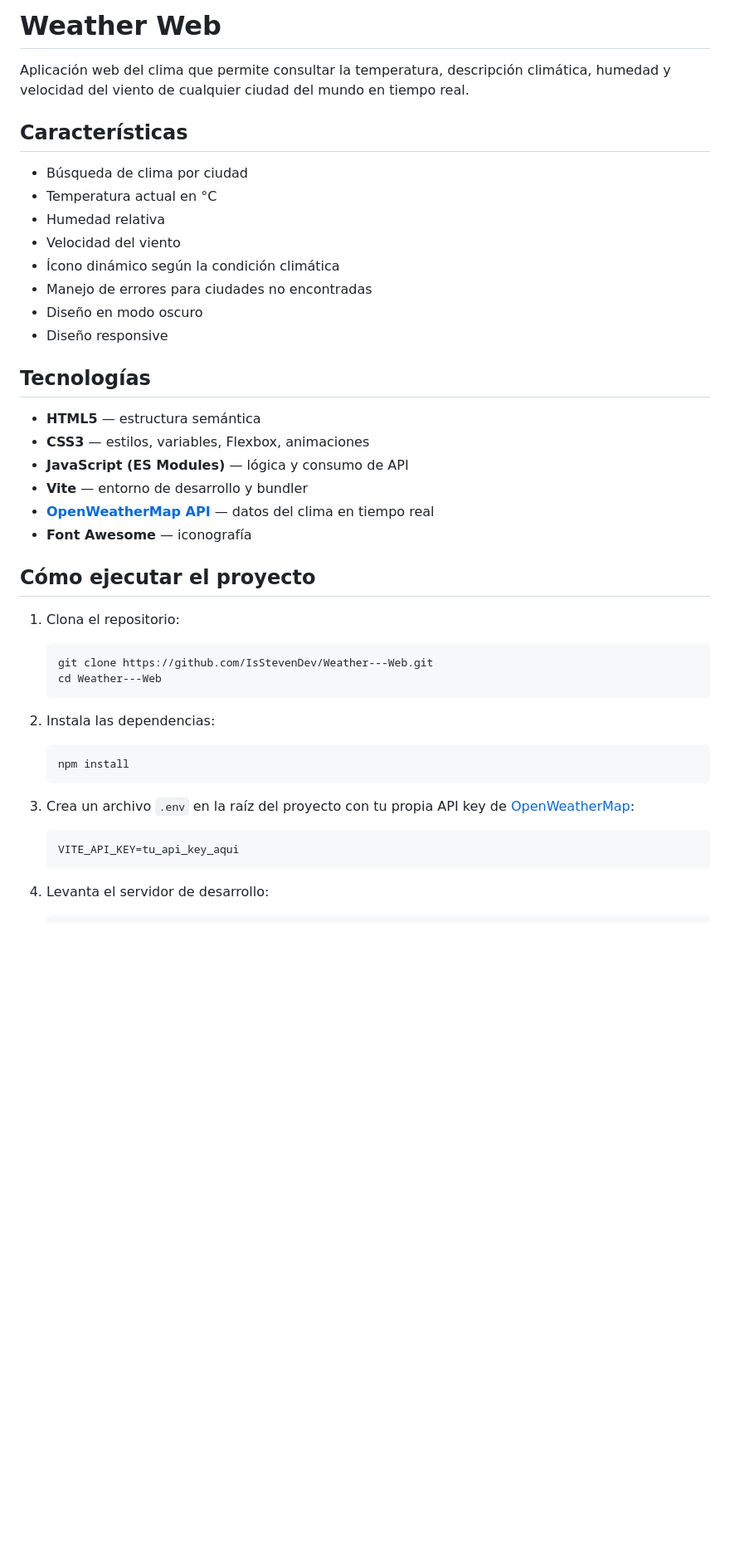
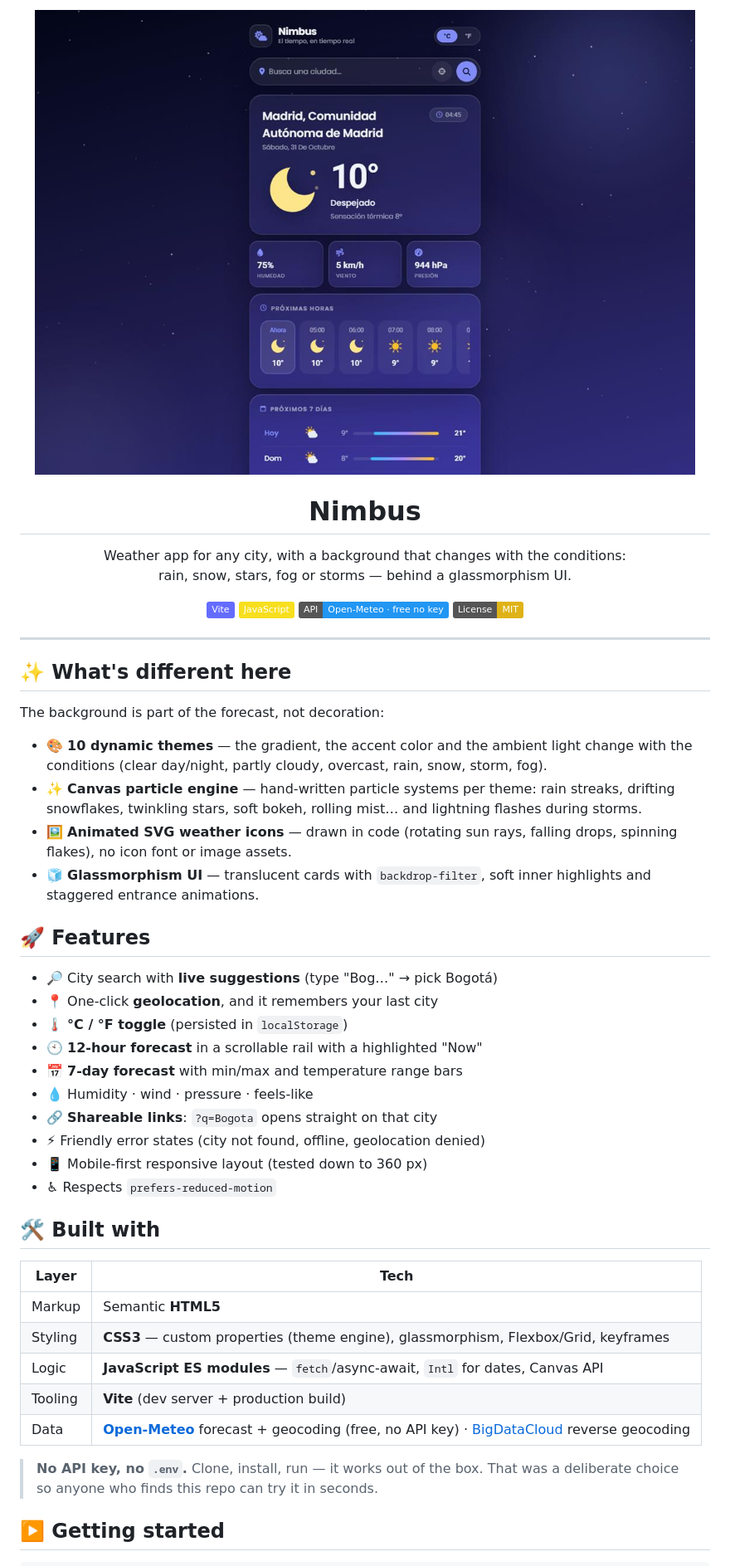
Before and after one commit to IsStevenDev/Nimbus-Web, a Markdown page: README.md, the part around one of its changes. Shown at 83% size. Rendered like a GitHub page; pictures changed too: screenshots/night.jpg (added); badges without logos; blank space fills up the shorter version.

Commit message:
Rediseño Nimbus

````diff
--- a/README.md
+++ b/README.md
@@ -1,47 +1,56 @@
-# Weather Web
+<p align="center">
+  <img src="./screenshots/night.jpg" alt="Nimbus — clear night theme" width="100%">
+</p>
 
-Aplicación web del clima que permite consultar la temperatura, descripción climática, humedad y velocidad del viento de cualquier ciudad del mundo en tiempo real.
+<h1 align="center">Nimbus</h1>
 
-## Características
+<p align="center">
+  Weather app for any city, with a background that changes with the conditions:<br>
+  rain, snow, stars, fog or storms — behind a glassmorphism UI.
+</p>
 
-- Búsqueda de clima por ciudad
-- Temperatura actual en °C
-- Humedad relativa
-- Velocidad del viento
-- Ícono dinámico según la condición climática
-- Manejo de errores para ciudades no encontradas
-- Diseño en modo oscuro
-- Diseño responsive
+<p align="center">
+  <a href="https://img.shields.io/badge/Vite-646CFF?style=flat&logo=vite&logoColor=white"><img src="https://img.shields.io/badge/Vite-646CFF?style=flat&logo=vite&logoColor=white" alt="Vite"></a>
+  <a href="https://developer.mozilla.org/en-US/docs/Web/JavaScript"><img src="https://img.shields.io/badge/JavaScript-F7DF1E?style=flat&logo=javascript&logoColor=black" alt="JavaScript"></a>
+  <a href="https://open-meteo.com/"><img src="https://img.shields.io/badge/API-Open--Meteo%20·%20free%20no%20key-2196F3?style=flat" alt="Open-Meteo API"></a>
+  <a href="./LICENSE"><img src="https://img.shields.io/badge/License-MIT-yellow.svg?style=flat" alt="License: MIT"></a>
+</p>
 
-## Tecnologías
+---
 
-- **HTML5** — estructura semántica
-- **CSS3** — estilos, variables, Flexbox, animaciones
-- **JavaScript (ES Modules)** — lógica y consumo de API
-- **Vite** — entorno de desarrollo y bundler
-- **[OpenWeatherMap API](https://openweathermap.org/api)** — datos del clima en tiempo real
-- **Font Awesome** — iconografía
+## ✨ What's different here
 
-## Cómo ejecutar el proyecto
+The background is part of the forecast, not decoration:
 
-1. Clona el repositorio:
+- 🎨 **10 dynamic themes** — the gradient, the accent color and the ambient light change with the conditions (clear day/night, partly cloudy, overcast, rain, snow, storm, fog).
+- ✨ **Canvas particle engine** — hand-written particle systems per theme: rain streaks, drifting snowflakes, twinkling stars, soft bokeh, rolling mist… and lightning flashes during storms.
+- 🖼 **Animated SVG weather icons** — drawn in code (rotating sun rays, falling drops, spinning flakes), no icon font or image assets.
+- 🧊 **Glassmorphism UI** — translucent cards with `backdrop-filter`, soft inner highlights and staggered entrance animations.
 
-   ```bash
-   git clone https://github.com/IsStevenDev/Weather---Web.git
-   cd Weather---Web
-   ```
+## 🚀 Features
 
-2. Instala las dependencias:
+- 🔎 City search with **live suggestions** (type "Bog…" → pick Bogotá)
+- 📍 One-click **geolocation**, and it remembers your last city
+- 🌡 **°C / °F toggle** (persisted in `localStorage`)
+- 🕙 **12-hour forecast** in a scrollable rail with a highlighted "Now"
+- 📅 **7-day forecast** with min/max and temperature range bars
+- 💧 Humidity · wind · pressure · feels-like
+- 🔗 **Shareable links**: `?q=Bogota` opens straight on that city
+- ⚡ Friendly error states (city not found, offline, geolocation denied)
+- 📱 Mobile-first responsive layout (tested down to 360 px)
+- ♿ Respects `prefers-reduced-motion`
 
-   ```bash
-   npm install
-   ```
+## 🛠 Built with
 
-3. Crea un archivo `.env` en la raíz del proyecto con tu propia API key de [OpenWeatherMap](https://openweathermap.org/appid):
+| Layer | Tech |
+|---|---|
+| Markup | Semantic **HTML5** |
+| Styling | **CSS3** — custom properties (theme engine), glassmorphism, Flexbox/Grid, keyframes |
+| Logic | **JavaScript ES modules** — `fetch`/async-await, `Intl` for dates, Canvas API |
+| Tooling | **Vite** (dev server + production build) |
+| Data | [**Open-Meteo**](https://open-meteo.com) forecast + geocoding (free, no API key) · [BigDataCloud](https://www.bigdatacloud.net) reverse geocoding |
 
-   ```
-   VITE_API_KEY=tu_api_key_aqui
-   ```
+> **No API key, no `.env`.** Clone, install, run — it works out of the box. That was a deliberate choice so anyone who finds this repo can try it in seconds.
 
-4. Levanta el servidor de desarrollo:
+## ▶️ Getting started
 
````
Also changed, not shown: other parts of README.md (+61 -12 lines), image.png (deleted), screenshots/rain.jpg (added), screenshots/snow.jpg (added), screenshots/storm.jpg (added), 4 other files.
